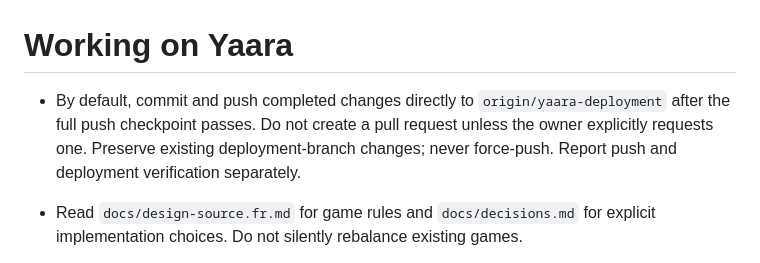
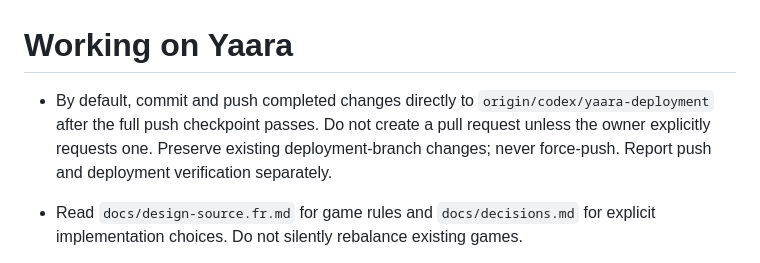
Before and after one commit to jafty/Yaara, a Markdown page: AGENTS.md, the part around the change. Drawn GitHub-style.

```diff
--- a/AGENTS.md
+++ b/AGENTS.md
@@ -1,6 +1,6 @@
 # Working on Yaara
 
-- By default, commit and push completed changes directly to `origin/yaara-deployment` after the full push checkpoint passes. Do not create a pull request unless the owner explicitly requests one. Preserve existing deployment-branch changes; never force-push. Report push and deployment verification separately.
+- By default, commit and push completed changes directly to `origin/codex/yaara-deployment` after the full push checkpoint passes. Do not create a pull request unless the owner explicitly requests one. Preserve existing deployment-branch changes; never force-push. Report push and deployment verification separately.
 
 - Read `docs/design-source.fr.md` for game rules and `docs/decisions.md` for explicit implementation choices. Do not silently rebalance existing games.
 - Conversation and code (including identifiers, tests and comments) are English. Player-visible copy supports French (the default) and English; keep the pure engine’s canonical French strings independent of request language. See `docs/localization.md`.
```
Also changed, not shown: README.md (+1 -1 lines), docs/railway.md (+2 -2 lines).
